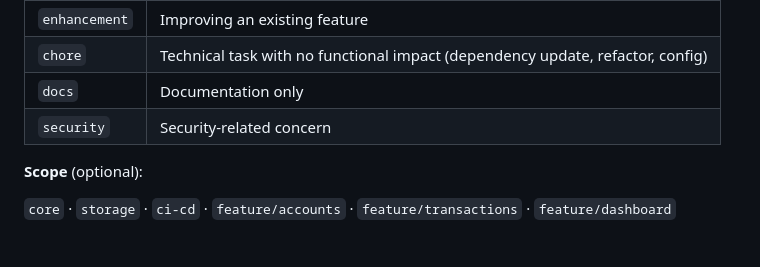
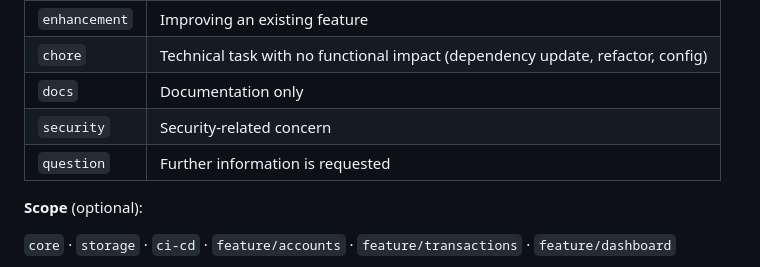
Before and after one commit to Mapeeks/money-cockpit, a Markdown page: CONTRIBUTING.md, the part around the change. GitHub-like rendering.

Commit message:
Add the question label to an issue

```diff
--- a/CONTRIBUTING.md
+++ b/CONTRIBUTING.md
@@ -28,6 +28,7 @@ Thank you for your interest in contributing. Money Cockpit is open to contributi
 | `chore`       | Technical task with no functional impact (dependency update, refactor, config) |
 | `docs`        | Documentation only                                                             |
 | `security`    | Security-related concern                                                       |
+| `question`    | Further information is requested                                               |
 
 **Scope** (optional):
 
```
